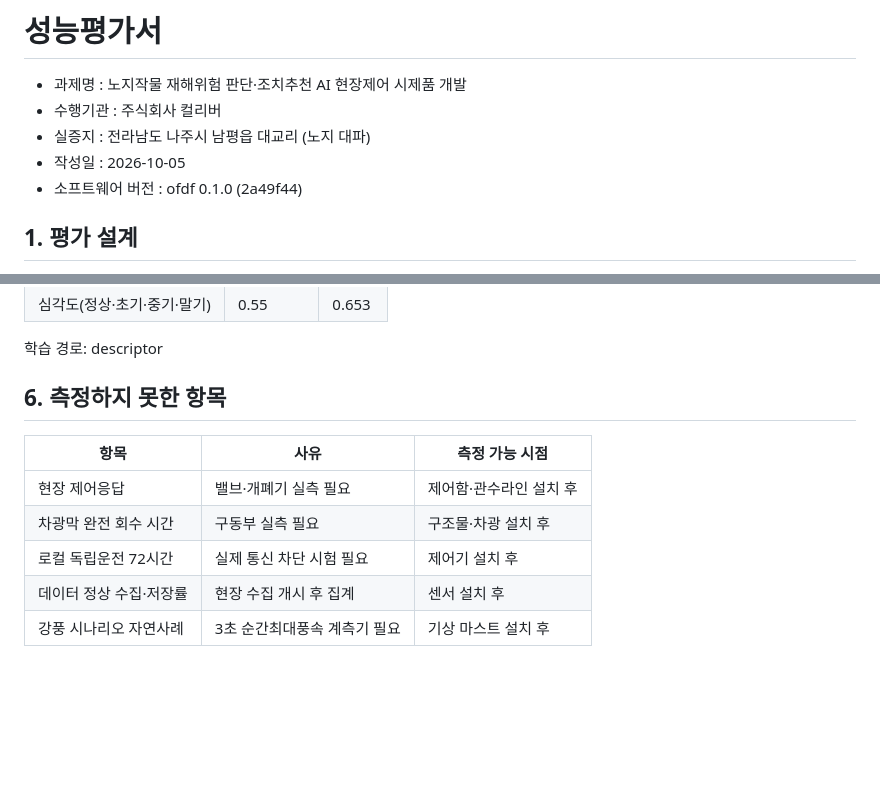
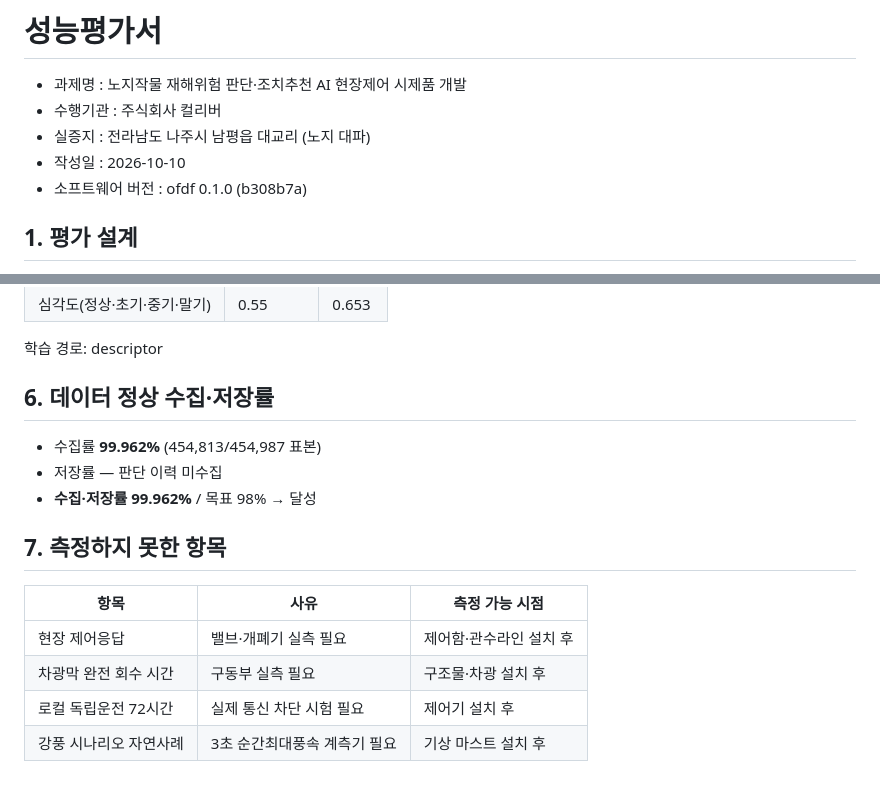
Before and after one commit to Ulrim/OpenFieldDigitalFarming, a Markdown page: reports/성능평가서.md, 2 parts joined by grey strips. Drawn GitHub-style; blank space fills up the shorter version.

```diff
--- a/reports/성능평가서.md
+++ b/reports/성능평가서.md
@@ -3,8 +3,8 @@
 - 과제명 : 노지작물 재해위험 판단·조치추천 AI 현장제어 시제품 개발
 - 수행기관 : 주식회사 컬리버
 - 실증지 : 전라남도 나주시 남평읍 대교리 (노지 대파)
-- 작성일 : 2026-10-05
-- 소프트웨어 버전 : ofdf 0.1.0 (2a49f44)
+- 작성일 : 2026-10-10
+- 소프트웨어 버전 : ofdf 0.1.0 (b308b7a)
 
 ## 1. 평가 설계
 
@@ -120,12 +121,17 @@
 
 학습 경로: descriptor
 
-## 6. 측정하지 못한 항목
+## 6. 데이터 정상 수집·저장률
+
+- 수집률 **99.962%** (454,813/454,987 표본)
+- 저장률 — 판단 이력 미수집
+- **수집·저장률 99.962%** / 목표 98% → 달성
+
+## 7. 측정하지 못한 항목
 
 | 항목 | 사유 | 측정 가능 시점 |
 |---|---|---|
 | 현장 제어응답 | 밸브·개폐기 실측 필요 | 제어함·관수라인 설치 후 |
 | 차광막 완전 회수 시간 | 구동부 실측 필요 | 구조물·차광 설치 후 |
 | 로컬 독립운전 72시간 | 실제 통신 차단 시험 필요 | 제어기 설치 후 |
-| 데이터 정상 수집·저장률 | 현장 수집 개시 후 집계 | 센서 설치 후 |
 | 강풍 시나리오 자연사례 | 3초 순간최대풍속 계측기 필요 | 기상 마스트 설치 후 |
```
Also changed, not shown: other parts of reports/성능평가서.md (+24 -23 lines), README.md (+38 -17 lines), reports/AI모델설명서.md (+7 -7 lines).
